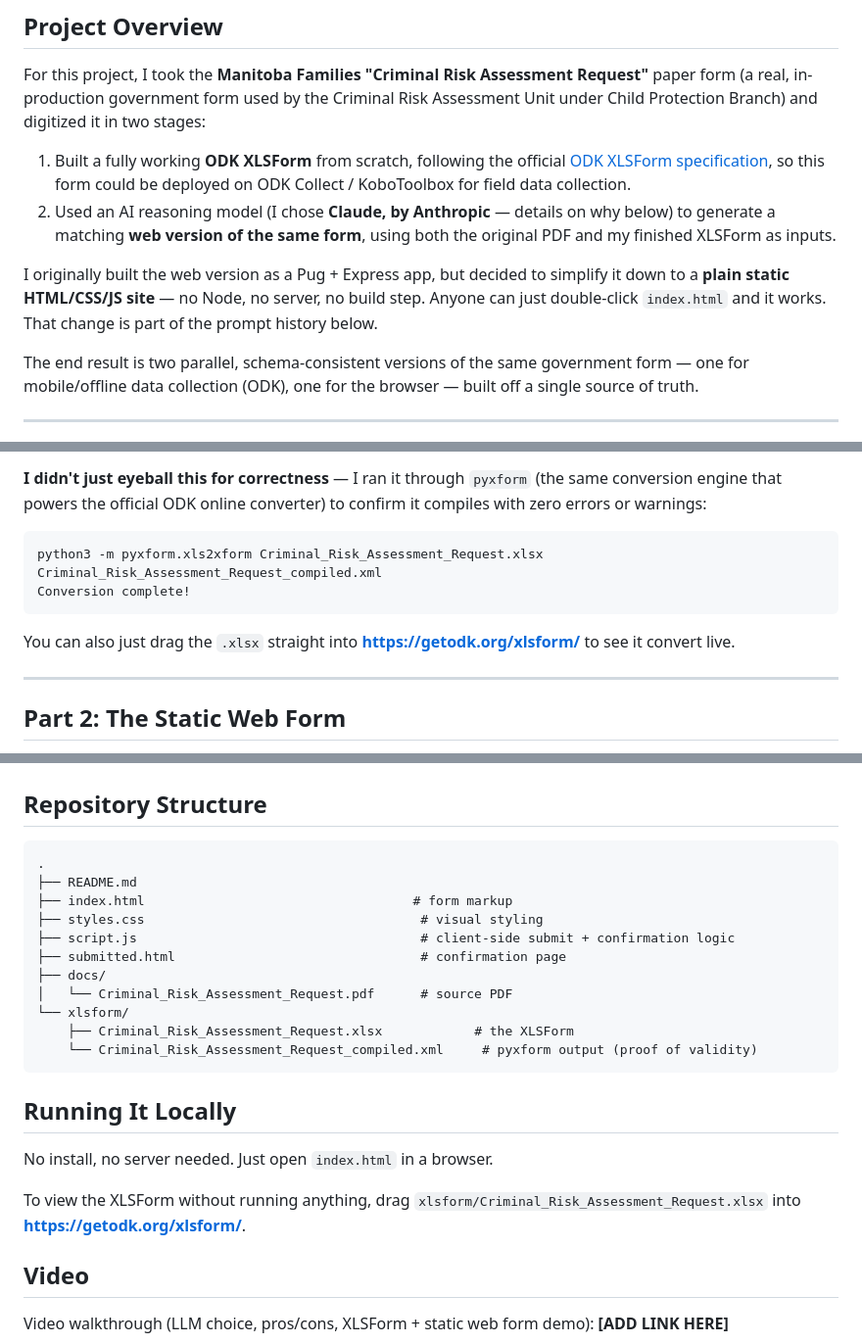
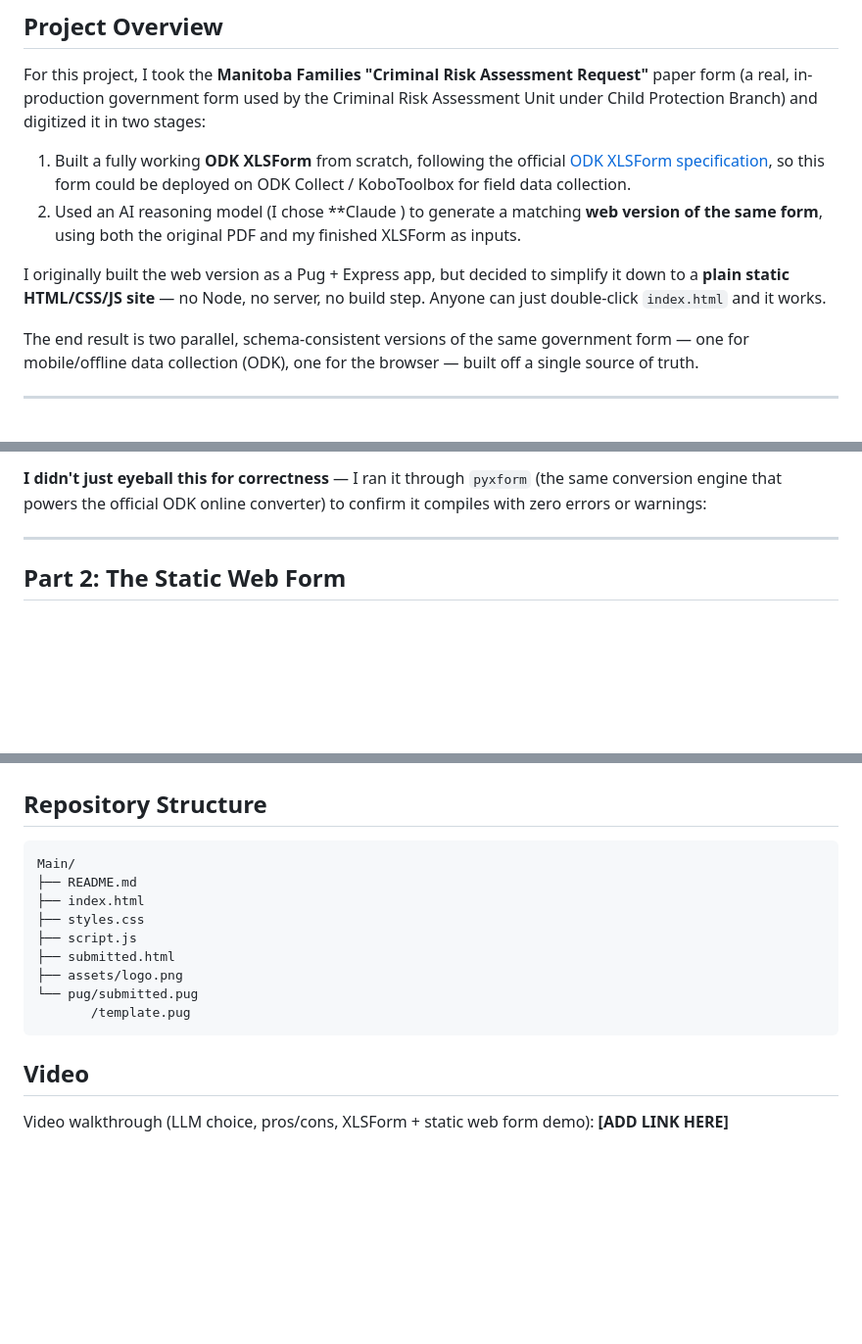
Before and after one commit to devikagorebal/CRIMINAL-RISK-ASSESSMENT-REQUEST, a Markdown page: README.md, 3 parts joined by grey strips. Shown at 98% size. Rendered like a GitHub page; blank space fills up the shorter version.

````diff
--- a/README.md
+++ b/README.md
@@ -5,9 +5,9 @@
 For this project, I took the **Manitoba Families "Criminal Risk Assessment Request"** paper form (a real, in-production government form used by the Criminal Risk Assessment Unit under Child Protection Branch) and digitized it in two stages:
 
 1. Built a fully working **ODK XLSForm** from scratch, following the official [ODK XLSForm specification](https://docs.getodk.org/xlsform/), so this form could be deployed on ODK Collect / KoboToolbox for field data collection.
-2. Used an AI reasoning model (I chose **Claude, by Anthropic** — details on why below) to generate a matching **web version of the same form**, using both the original PDF and my finished XLSForm as inputs.
+2. Used an AI reasoning model (I chose **Claude ) to generate a matching **web version of the same form**, using both the original PDF and my finished XLSForm as inputs.
 
-I originally built the web version as a Pug + Express app, but decided to simplify it down to a **plain static HTML/CSS/JS site** — no Node, no server, no build step. Anyone can just double-click `index.html` and it works. That change is part of the prompt history below.
+I originally built the web version as a Pug + Express app, but decided to simplify it down to a **plain static HTML/CSS/JS site** — no Node, no server, no build step. Anyone can just double-click `index.html` and it works.
 
 The end result is two parallel, schema-consistent versions of the same government form — one for mobile/offline data collection (ODK), one for the browser — built off a single source of truth.
 
@@ -45,13 +45,6 @@ Key logic built in:
 - A `constraint` enforces at least two pieces of ID selected.
 
 **I didn't just eyeball this for correctness** — I ran it through `pyxform` (the same conversion engine that powers the official ODK online converter) to confirm it compiles with zero errors or warnings:
-
-```bash
-python3 -m pyxform.xls2xform Criminal_Risk_Assessment_Request.xlsx Criminal_Risk_Assessment_Request_compiled.xml
-Conversion complete!
-```
-
-You can also just drag the `.xlsx` straight into **https://getodk.org/xlsform/** to see it convert live.
 
 ---
 
@@ -137,24 +130,17 @@ I needed a model that could do more than OCR a PDF and copy rows into a spreadsh
 ## Repository Structure
 
 ```
-.
+Main/
 ├── README.md
-├── index.html                                   # form markup
-├── styles.css                                    # visual styling
-├── script.js                                     # client-side submit + confirmation logic
-├── submitted.html                                # confirmation page
-├── docs/
-│   └── Criminal_Risk_Assessment_Request.pdf      # source PDF
-└── xlsform/
-    ├── Criminal_Risk_Assessment_Request.xlsx            # the XLSForm
-    └── Criminal_Risk_Assessment_Request_compiled.xml     # pyxform output (proof of validity)
+├── index.html
+├── styles.css
+├── script.js
+├── submitted.html
+├── assets/logo.png
+└── pug/submitted.pug
+       /template.pug
 ```
 
-## Running It Locally
-
-No install, no server needed. Just open `index.html` in a browser.
-
-To view the XLSForm without running anything, drag `xlsform/Criminal_Risk_Assessment_Request.xlsx` into **https://getodk.org/xlsform/**.
 
 ## Video
 
````
